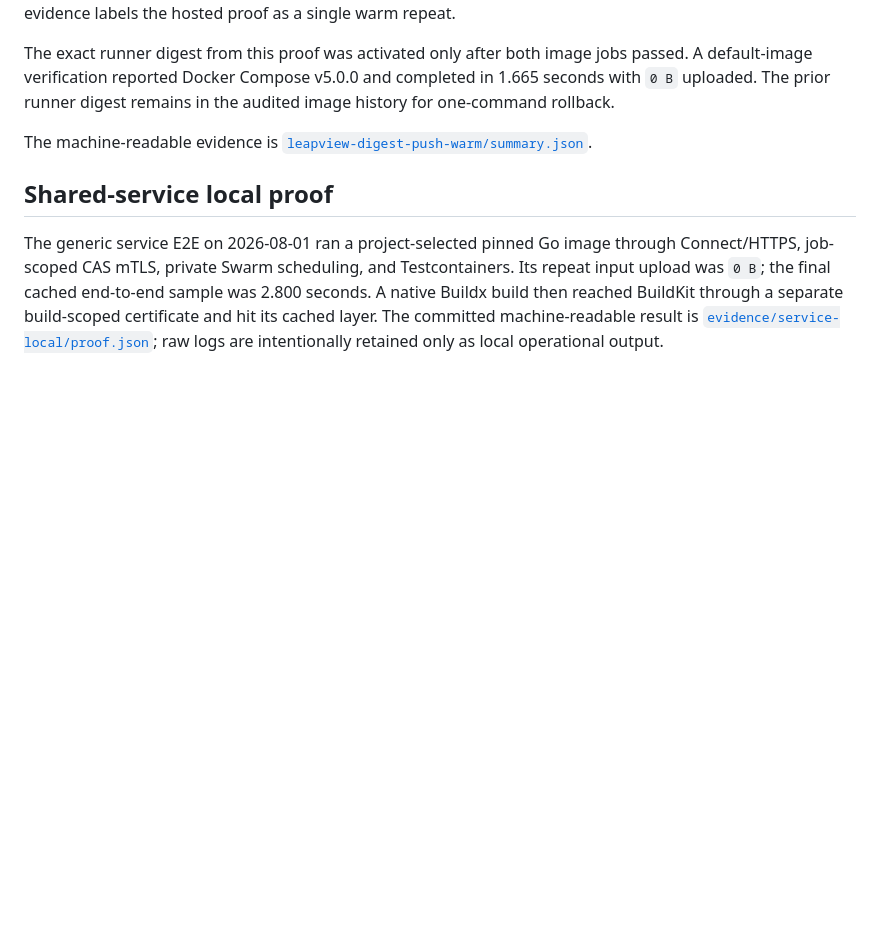
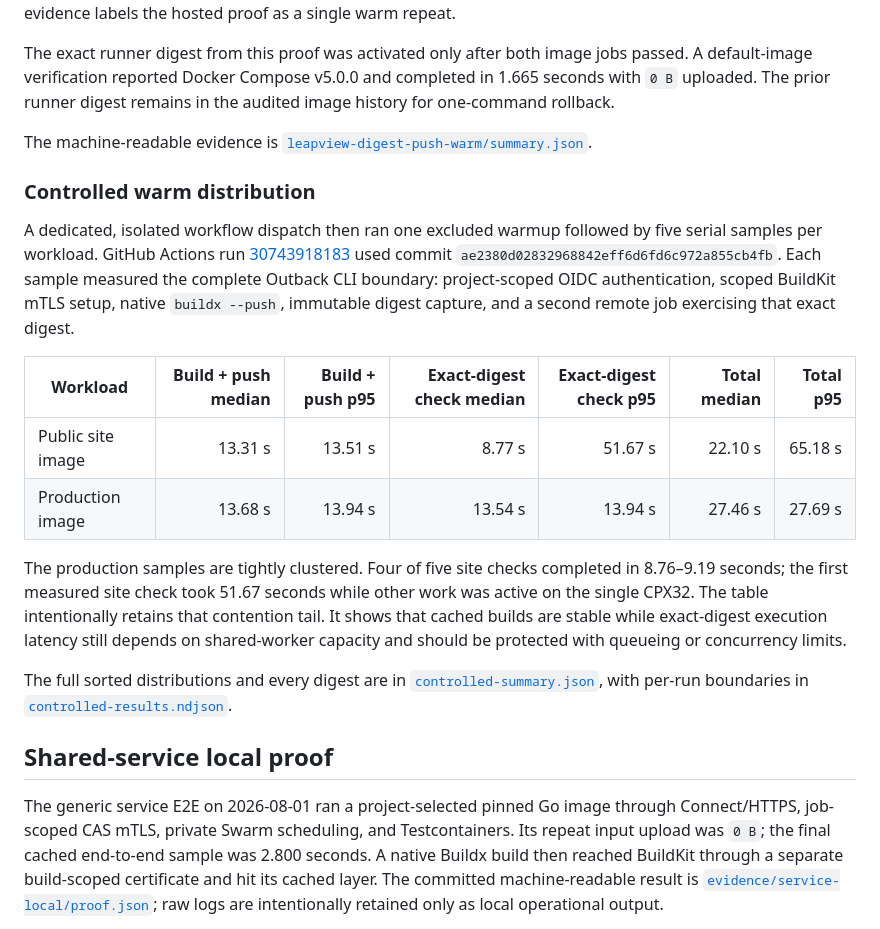
Before and after one commit to flidai/autback, a Markdown page: docs/benchmarks.md, the part around the change. GitHub-like rendering; blank space fills up the shorter version.

Commit message:
docs: record controlled digest push benchmark

```diff
--- a/docs/benchmarks.md
+++ b/docs/benchmarks.md
@@ -116,6 +116,32 @@ for one-command rollback.
 The machine-readable evidence is
 [`leapview-digest-push-warm/summary.json`](../evidence/benchmarks/leapview-digest-push-warm/summary.json).
 
+### Controlled warm distribution
+
+A dedicated, isolated workflow dispatch then ran one excluded warmup followed by five
+serial samples per workload. GitHub Actions run
+[30743918183](https://github.com/flidai/leapview/actions/runs/30743918183) used commit
+`ae2380d02832968842eff6d6fd6c972a855cb4fb`. Each sample measured the complete Outback
+CLI boundary: project-scoped OIDC authentication, scoped BuildKit mTLS setup, native
+`buildx --push`, immutable digest capture, and a second remote job exercising that exact
+digest.
+
+| Workload | Build + push median | Build + push p95 | Exact-digest check median | Exact-digest check p95 | Total median | Total p95 |
+| --- | ---: | ---: | ---: | ---: | ---: | ---: |
+| Public site image | 13.31 s | 13.51 s | 8.77 s | 51.67 s | 22.10 s | 65.18 s |
+| Production image | 13.68 s | 13.94 s | 13.54 s | 13.94 s | 27.46 s | 27.69 s |
+
+The production samples are tightly clustered. Four of five site checks completed in
+8.76–9.19 seconds; the first measured site check took 51.67 seconds while other work was
+active on the single CPX32. The table intentionally retains that contention tail. It
+shows that cached builds are stable while exact-digest execution latency still depends
+on shared-worker capacity and should be protected with queueing or concurrency limits.
+
+The full sorted distributions and every digest are in
+[`controlled-summary.json`](../evidence/benchmarks/leapview-digest-push-warm/controlled-summary.json),
+with per-run boundaries in
+[`controlled-results.ndjson`](../evidence/benchmarks/leapview-digest-push-warm/controlled-results.ndjson).
+
 ## Shared-service local proof
 
 The generic service E2E on 2026-08-01 ran a project-selected pinned Go image through
```
